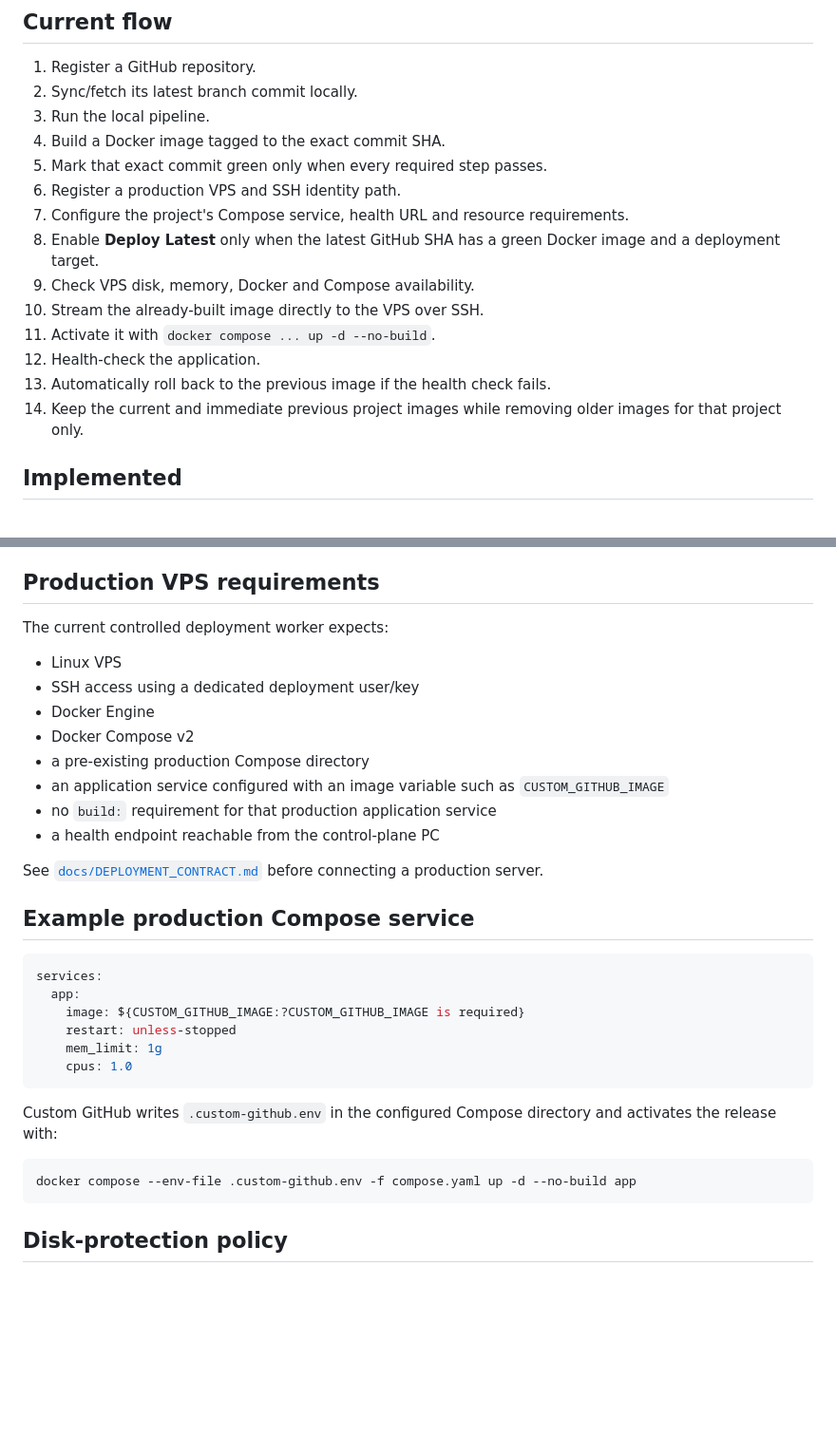
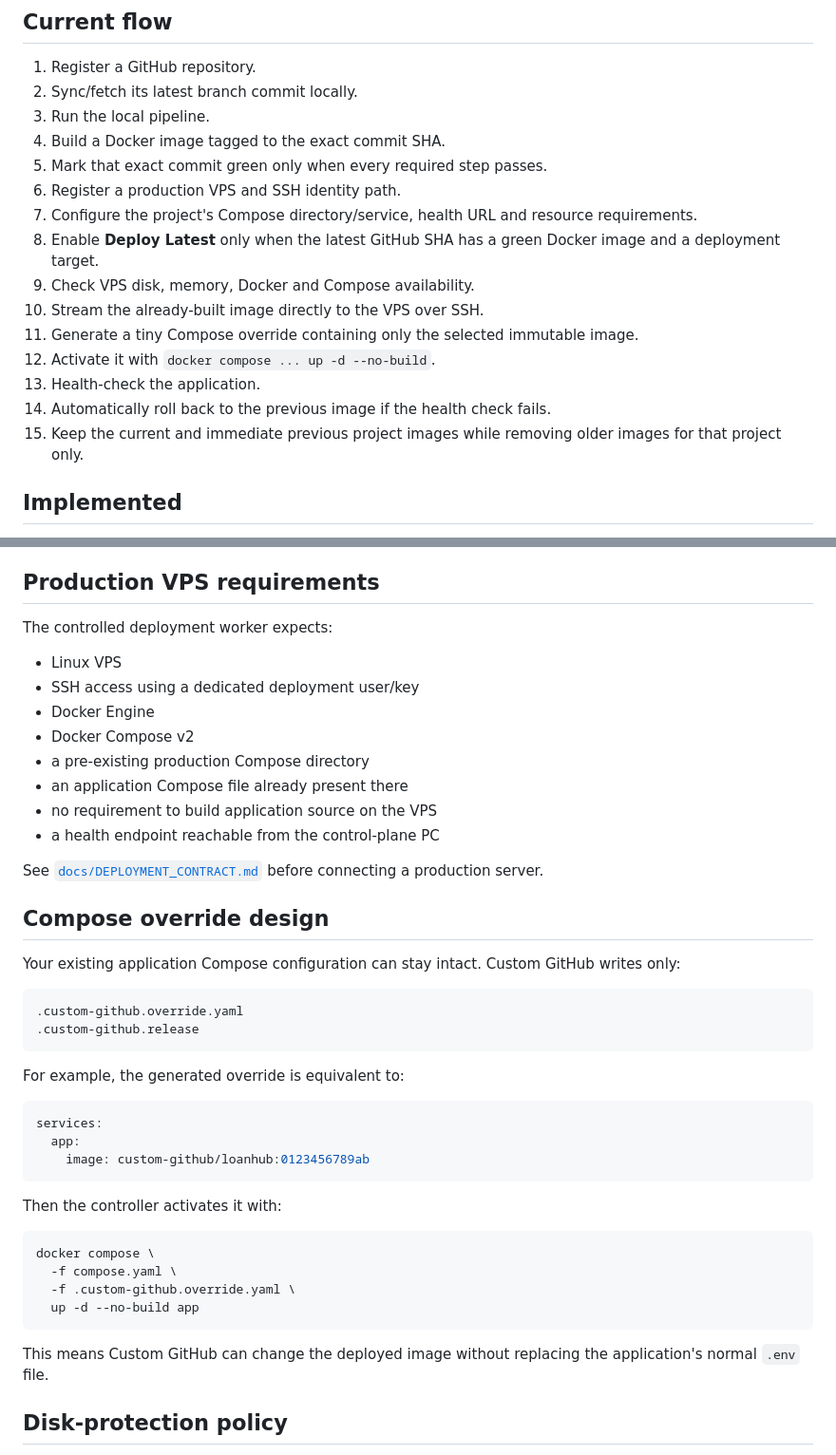
Before and after one commit to ithute-stak/custom-github, a Markdown page: README.md, 2 parts joined by grey strips. Shown at 95% size. Rendered like a GitHub page; blank space fills up the shorter version.

Commit message:
Align README with Compose override deployment and verification

````diff
--- a/README.md
+++ b/README.md
@@ -18,14 +18,15 @@ They receive pre-built, tested Docker images from the local control plane and ac
 4. Build a Docker image tagged to the exact commit SHA.
 5. Mark that exact commit green only when every required step passes.
 6. Register a production VPS and SSH identity path.
-7. Configure the project's Compose service, health URL and resource requirements.
+7. Configure the project's Compose directory/service, health URL and resource requirements.
 8. Enable **Deploy Latest** only when the latest GitHub SHA has a green Docker image and a deployment target.
 9. Check VPS disk, memory, Docker and Compose availability.
 10. Stream the already-built image directly to the VPS over SSH.
-11. Activate it with `docker compose ... up -d --no-build`.
-12. Health-check the application.
-13. Automatically roll back to the previous image if the health check fails.
-14. Keep the current and immediate previous project images while removing older images for that project only.
+11. Generate a tiny Compose override containing only the selected immutable image.
+12. Activate it with `docker compose ... up -d --no-build`.
+13. Health-check the application.
+14. Automatically roll back to the previous image if the health check fails.
+15. Keep the current and immediate previous project images while removing older images for that project only.
 
 ## Implemented
 
@@ -84,35 +99,46 @@ The current runner executes repository commands directly on the local PC. A late
 
 ## Production VPS requirements
 
-The current controlled deployment worker expects:
+The controlled deployment worker expects:
 
 - Linux VPS
 - SSH access using a dedicated deployment user/key
 - Docker Engine
 - Docker Compose v2
 - a pre-existing production Compose directory
-- an application service configured with an image variable such as `CUSTOM_GITHUB_IMAGE`
-- no `build:` requirement for that production application service
+- an application Compose file already present there
+- no requirement to build application source on the VPS
 - a health endpoint reachable from the control-plane PC
 
 See [`docs/DEPLOYMENT_CONTRACT.md`](docs/DEPLOYMENT_CONTRACT.md) before connecting a production server.
 
-## Example production Compose service
+## Compose override design
+
+Your existing application Compose configuration can stay intact. Custom GitHub writes only:
+
+```text
+.custom-github.override.yaml
+.custom-github.release
+```
+
+For example, the generated override is equivalent to:
 
 ```yaml
 services:
   app:
-    image: ${CUSTOM_GITHUB_IMAGE:?CUSTOM_GITHUB_IMAGE is required}
-    restart: unless-stopped
-    mem_limit: 1g
-    cpus: 1.0
+    image: custom-github/loanhub:0123456789ab
 ```
 
-Custom GitHub writes `.custom-github.env` in the configured Compose directory and activates the release with:
+Then the controller activates it with:
 
 ```bash
-docker compose --env-file .custom-github.env -f compose.yaml up -d --no-build app
+docker compose \
+  -f compose.yaml \
+  -f .custom-github.override.yaml \
+  up -d --no-build app
 ```
+
+This means Custom GitHub can change the deployed image without replacing the application's normal `.env` file.
 
 ## Disk-protection policy
 
````
Also changed, not shown: other parts of README.md (+15 -1 lines).
